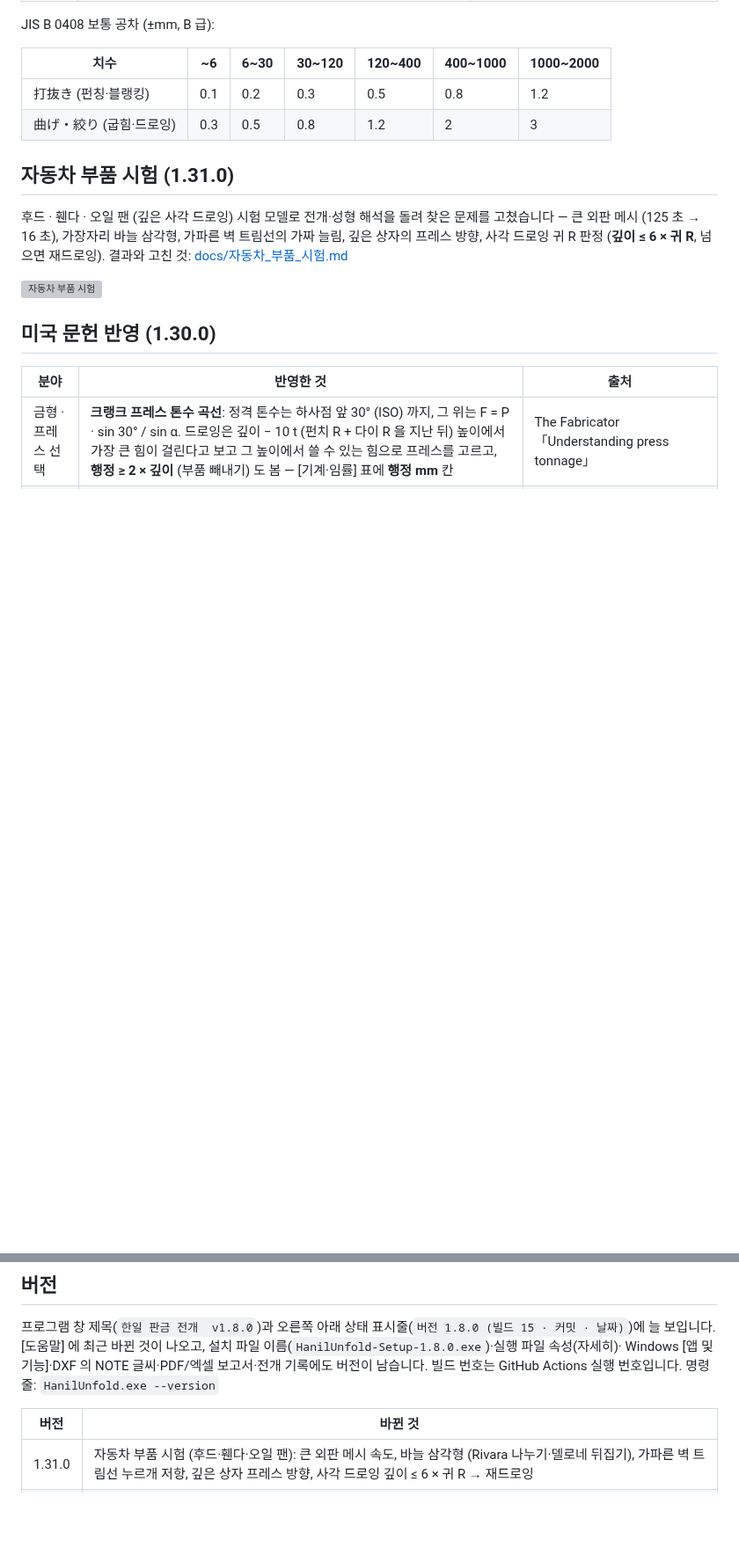
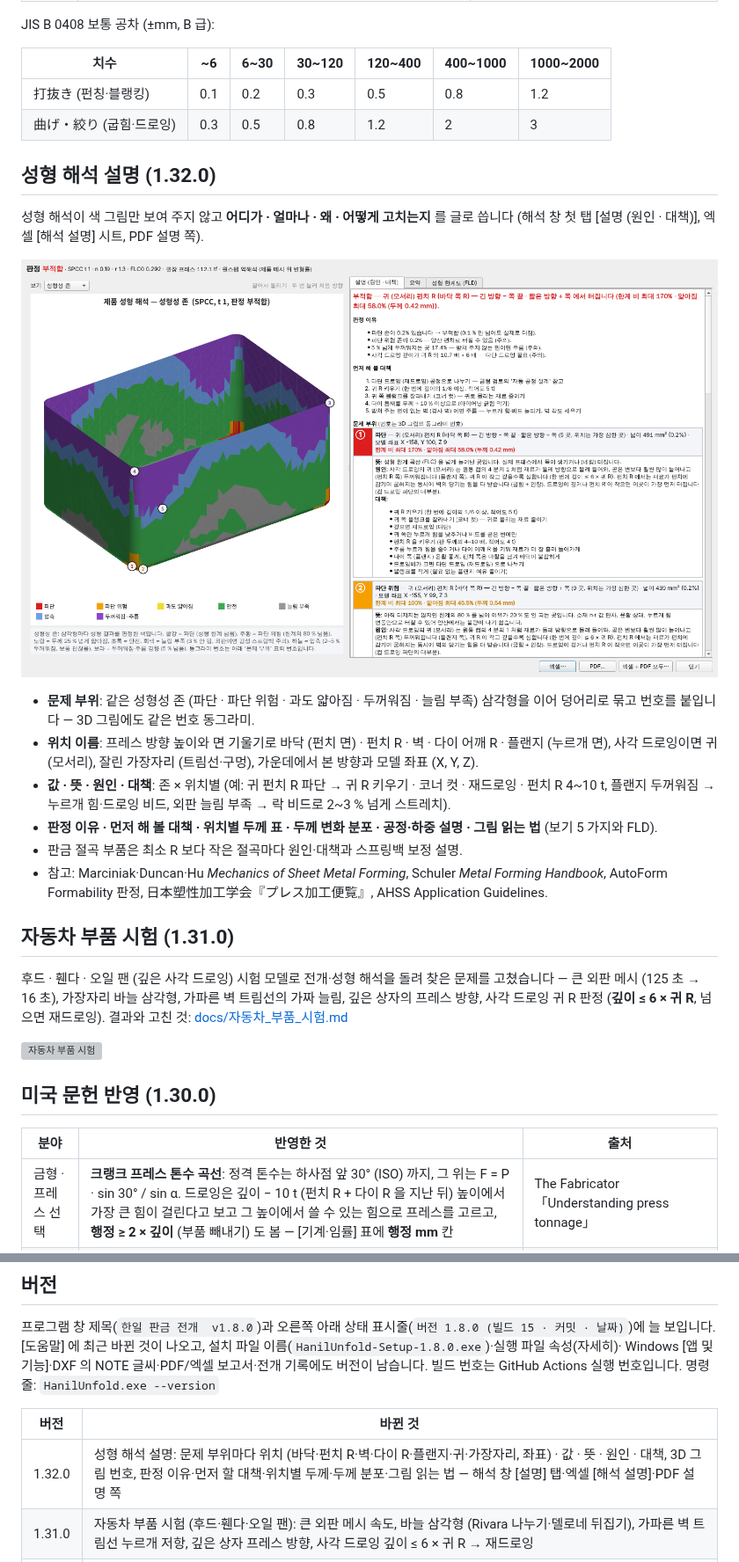
Before and after one commit to hanil-tech/hanil, a Markdown page: unfold/README.md, 2 parts joined by grey strips. Shown at 88% size. Drawn GitHub-style; pictures changed too: unfold/docs/formsim_explain.png (added); blank space fills up the shorter version; grey boxes are pictures that could not be loaded.

```diff
--- a/unfold/README.md
+++ b/unfold/README.md
@@ -95,6 +95,24 @@ JIS B 0408 보통 공차 (±mm, B 급):
 |---|---|---|---|---|---|---|
 | 打抜き (펀칭·블랭킹) | 0.1 | 0.2 | 0.3 | 0.5 | 0.8 | 1.2 |
 | 曲げ・絞り (굽힘·드로잉) | 0.3 | 0.5 | 0.8 | 1.2 | 2 | 3 |
+
+## 성형 해석 설명 (1.32.0)
+
+성형 해석이 색 그림만 보여 주지 않고 **어디가 · 얼마나 · 왜 · 어떻게 고치는지** 를 글로 씁니다
+(해석 창 첫 탭 [설명 (원인 · 대책)], 엑셀 [해석 설명] 시트, PDF 설명 쪽).
+
+![성형 해석 설명 (깊은 오일 팬)](docs/formsim_explain.png)
+
+- **문제 부위**: 같은 성형성 존 (파단 · 파단 위험 · 과도 얇아짐 · 두꺼워짐 · 늘림 부족) 삼각형을 이어 덩어리로 묶고
+  번호를 붙입니다 — 3D 그림에도 같은 번호 동그라미.
+- **위치 이름**: 프레스 방향 높이와 면 기울기로 바닥 (펀치 면) · 펀치 R · 벽 · 다이 어깨 R · 플랜지 (누르개 면),
+  사각 드로잉이면 귀 (모서리), 잘린 가장자리 (트림선·구멍), 가운데에서 본 방향과 모델 좌표 (X, Y, Z).
+- **값 · 뜻 · 원인 · 대책**: 존 × 위치별 (예: 귀 펀치 R 파단 → 귀 R 키우기 · 코너 컷 · 재드로잉 · 펀치 R 4~10 t,
+  플랜지 두꺼워짐 → 누르개 힘·드로잉 비드, 외판 늘림 부족 → 락 비드로 2~3 % 넘게 스트레치).
+- **판정 이유 · 먼저 해 볼 대책 · 위치별 두께 표 · 두께 변화 분포 · 공정·하중 설명 · 그림 읽는 법** (보기 5 가지와 FLD).
+- 판금 절곡 부품은 최소 R 보다 작은 절곡마다 원인·대책과 스프링백 보정 설명.
+- 참고: Marciniak·Duncan·Hu *Mechanics of Sheet Metal Forming*, Schuler *Metal Forming Handbook*,
+  AutoForm Formability 판정, 日本塑性加工学会『プレス加工便覧』, AHSS Application Guidelines.
 
 ## 자동차 부품 시험 (1.31.0)
 
@@ -805,6 +823,7 @@ Windows [앱 및 기능]·DXF 의 NOTE 글씨·PDF/엑셀 보고서·전개 기
 
 | 버전 | 바뀐 것 |
 |---|---|
+| 1.32.0 | 성형 해석 설명: 문제 부위마다 위치 (바닥·펀치 R·벽·다이 R·플랜지·귀·가장자리, 좌표) · 값 · 뜻 · 원인 · 대책, 3D 그림 번호, 판정 이유·먼저 할 대책·위치별 두께·두께 분포·그림 읽는 법 — 해석 창 [설명] 탭·엑셀 [해석 설명]·PDF 설명 쪽 |
 | 1.31.0 | 자동차 부품 시험 (후드·휀다·오일 팬): 큰 외판 메시 속도, 바늘 삼각형 (Rivara 나누기·델로네 뒤집기), 가파른 벽 트림선 누르개 저항, 깊은 상자 프레스 방향, 사각 드로잉 깊이 ≤ 6 × 귀 R → 재드로잉 |
 | 1.30.0 | 미국 문헌: 크랭크 프레스 톤수 곡선 (드로잉 높이·행정) 으로 프레스 선택, 구멍 확장률 HER 로 가장자리 균열 (버링·스트레치 플랜지), 시어 각 안내 |
 | 1.29.0 | 유럽·일본 문헌: LDR (Whiteley·Hosford) 로 재질별 드로잉률·다단 경고, Siebel 드로잉력, VDI 3368 클리어런스·다이 두께, JIS B 0408·ISO 2768 보통 공차, 기계 임률 계산기 (Maschinenstundensatz·チャージ), 생산 견적·원가계산서 조건이 저장 안 되던 것 고침 |
```
Also changed, not shown: 8 other files.
